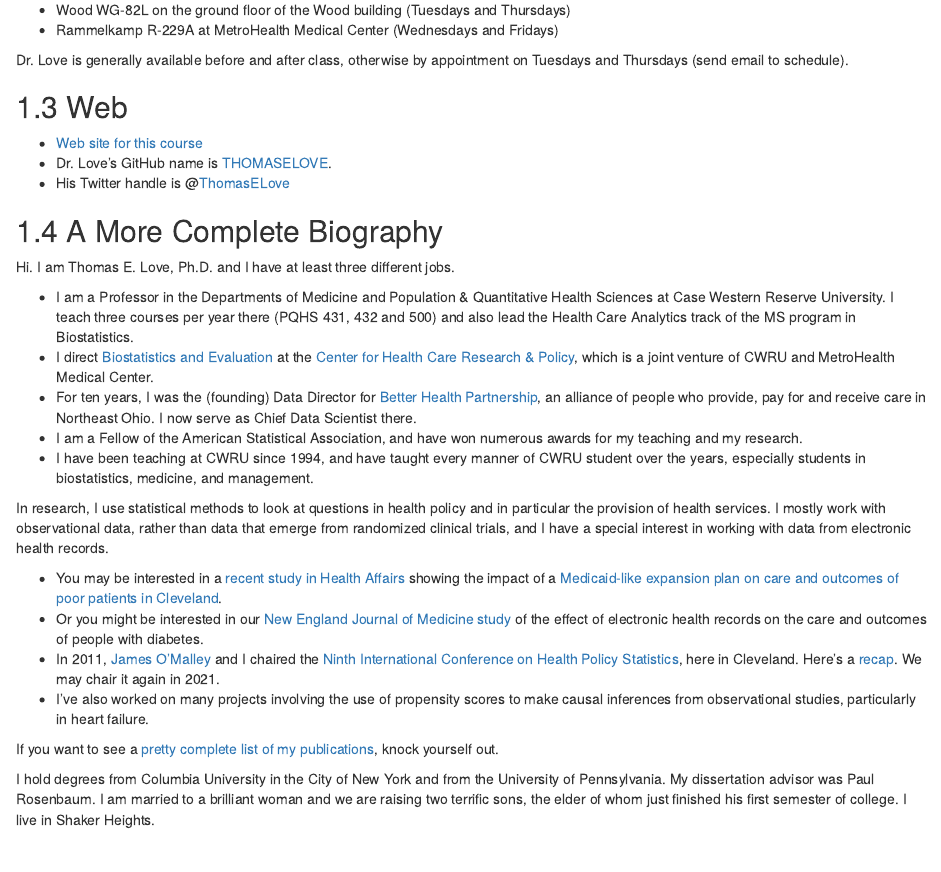
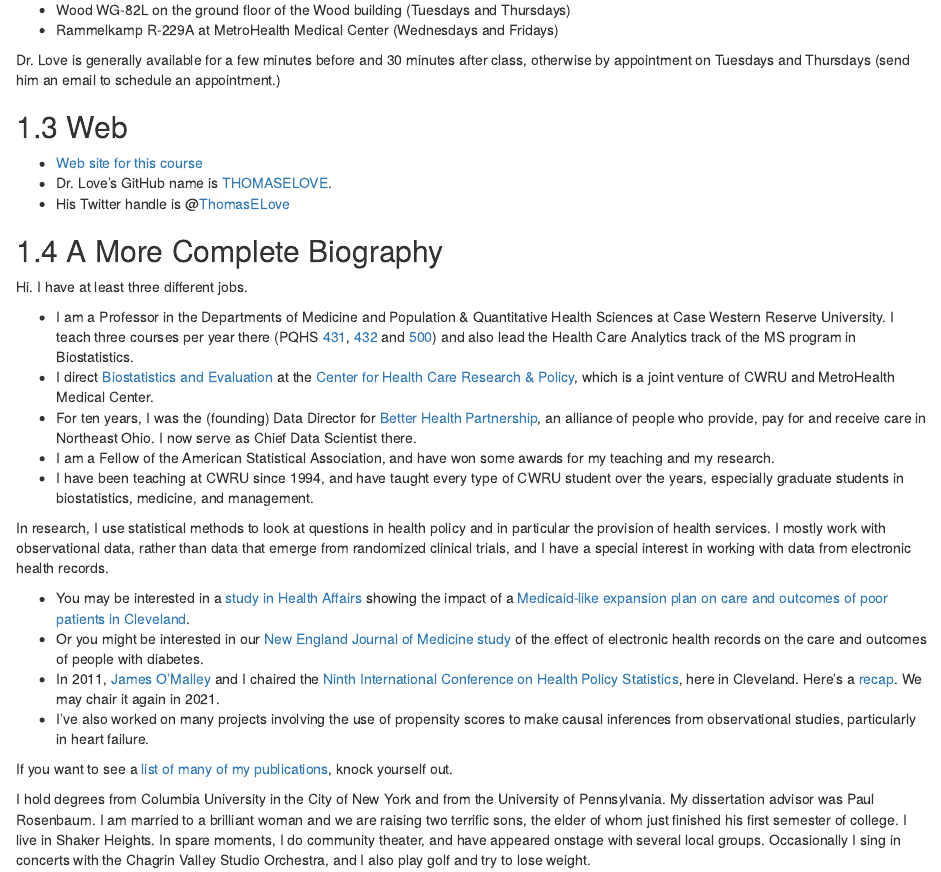
Before and after one commit to THOMASELOVE/432-syllabus, an R Markdown document (02_drlove.Rmd): the page in a window 1100 px wide, from 800 px down. Rendered offline with R 4.5, knitr and Pandoc, with nearby package versions; drawn as R Markdown's standard HTML page in place of the format the file asks for.

Commit message:
Small changes in several spots.

```diff
--- a/02_drlove.Rmd
+++ b/02_drlove.Rmd
@@ -23,7 +23,7 @@
 - Wood WG-82L on the ground floor of the Wood building (Tuesdays and Thursdays)
 - Rammelkamp R-229A at MetroHealth Medical Center (Wednesdays and Fridays)
 
-Dr. Love is generally available before and after class, otherwise by appointment on Tuesdays and Thursdays (send email to schedule).
+Dr. Love is generally available for a few minutes before and 30 minutes after class, otherwise by appointment on Tuesdays and Thursdays (send him an email to schedule an appointment.)
 
 ## Web
 
@@ -33,21 +33,21 @@
 
 ## A More Complete Biography
 
-Hi. I am Thomas E. Love, Ph.D. and I have at least three different jobs.
+Hi. I have at least three different jobs.
 
-- I am a Professor in the Departments of Medicine and Population & Quantitative Health Sciences at Case Western Reserve University. I teach three courses per year there (PQHS 431, 432 and 500) and also lead the Health Care Analytics track of the MS program in Biostatistics.
+- I am a Professor in the Departments of Medicine and Population & Quantitative Health Sciences at Case Western Reserve University. I teach three courses per year there (PQHS [431](https://github.com/THOMASELOVE/431), [432](https://github.com/THOMASELOVE/432-2018) and [500](https://github.com/THOMASELOVE/500-2018)) and also lead the Health Care Analytics track of the MS program in Biostatistics.
 - I direct [Biostatistics and Evaluation](http://chrp.org/biostatistics-evaluation/) at the [Center for Health Care Research & Policy](http://chrp.org/), which is a joint venture of CWRU and MetroHealth Medical Center.
 - For ten years, I was the (founding) Data Director for [Better Health Partnership](http://betterhealthpartnership.org/), an alliance of people who provide, pay for and receive care in Northeast Ohio. I now serve as Chief Data Scientist there.
-- I am a Fellow of the American Statistical Association, and have won numerous awards for my teaching and my research.
-- I have been teaching at CWRU since 1994, and have taught every manner of CWRU student over the years, especially students in biostatistics, medicine, and management.
+- I am a Fellow of the American Statistical Association, and have won some awards for my teaching and my research.
+- I have been teaching at CWRU since 1994, and have taught every type of CWRU student over the years, especially graduate students in biostatistics, medicine, and management.
 
 In research, I use statistical methods to look at questions in health policy and in particular the provision of health services. I mostly work with observational data, rather than data that emerge from randomized clinical trials, and I have a special interest in working with data from electronic health records.
 
-- You may be interested in a [recent study in Health Affairs](http://content.healthaffairs.org/content/34/7/1121.abstract) showing the impact of a [Medicaid-like expansion plan on care and outcomes of poor patients in Cleveland](http://thedaily.case.edu/new-study-shows-prepared-safety-net-improves-care-saves-money-in-medicaid-expansion-population/).
+- You may be interested in a [study in Health Affairs](http://content.healthaffairs.org/content/34/7/1121.abstract) showing the impact of a [Medicaid-like expansion plan on care and outcomes of poor patients in Cleveland](http://thedaily.case.edu/new-study-shows-prepared-safety-net-improves-care-saves-money-in-medicaid-expansion-population/).
 - Or you might be interested in our [New England Journal of Medicine study](http://www.nejm.org/doi/full/10.1056/NEJMsa1102519) of the effect of electronic health records on the care and outcomes of people with diabetes.
 - In 2011, [James O'Malley](http://tdi.dartmouth.edu/faculty/a-james-omalley-phd) and I chaired the [Ninth International Conference on Health Policy Statistics](https://ww2.amstat.org/meetings/ichps/2011/index.cfm?fuseaction=main), here in Cleveland. Here's a [recap](https://link.springer.com/article/10.1007%2Fs10742-012-0096-8). We may chair it again in 2021.
 - I've also worked on many projects involving the use of propensity scores to make causal inferences from observational studies, particularly in heart failure.
 
-If you want to see a [pretty complete list of my publications](https://www.ncbi.nlm.nih.gov/myncbi/browse/collection/48415155/?sort=date&direction=ascending), knock yourself out.
+If you want to see a [list of many of my publications](https://www.ncbi.nlm.nih.gov/myncbi/browse/collection/48415155/?sort=date&direction=ascending), knock yourself out.
 
-I hold degrees from Columbia University in the City of New York and from the University of Pennsylvania. My dissertation advisor was Paul Rosenbaum. I am married to a brilliant woman and we are raising two terrific sons, the elder of whom just finished his first semester of college. I live in Shaker Heights.
+I hold degrees from Columbia University in the City of New York and from the University of Pennsylvania. My dissertation advisor was Paul Rosenbaum. I am married to a brilliant woman and we are raising two terrific sons, the elder of whom just finished his first semester of college. I live in Shaker Heights. In spare moments, I do community theater, and have appeared onstage with several local groups. Occasionally I sing in concerts with the Chagrin Valley Studio Orchestra, and I also play golf and try to lose weight.
--- a/index.Rmd
+++ b/index.Rmd
@@ -17,7 +17,7 @@
 
 # Key Information {-}
 
-This is the Spring 2018 syllabus page for PQHS / CRSP / MPHP 432: Data Science for Biological, Medical and Health Research II, taught by Professor Thomas E. Love. The course is given on Tuesdays and Thursdays from 1:00 to 2:15 PM, in a location to be announced.
+This is the Spring 2018 syllabus page for PQHS / CRSP / MPHP 432: Data Science for Biological, Medical and Health Research II, taught by Professor Thomas E. Love. The course is given on Tuesdays and Thursdays from 1:00 to 2:15 PM, in Room E321-323 in the School of Medicine.
 
 ## Course Home Page {-}
 
```
Also changed, not shown: 01_description.Rmd (+9 -0 lines), 04_communicationtips.Rmd (+22 -2 lines), docs/search_index.json, 5 other files.
